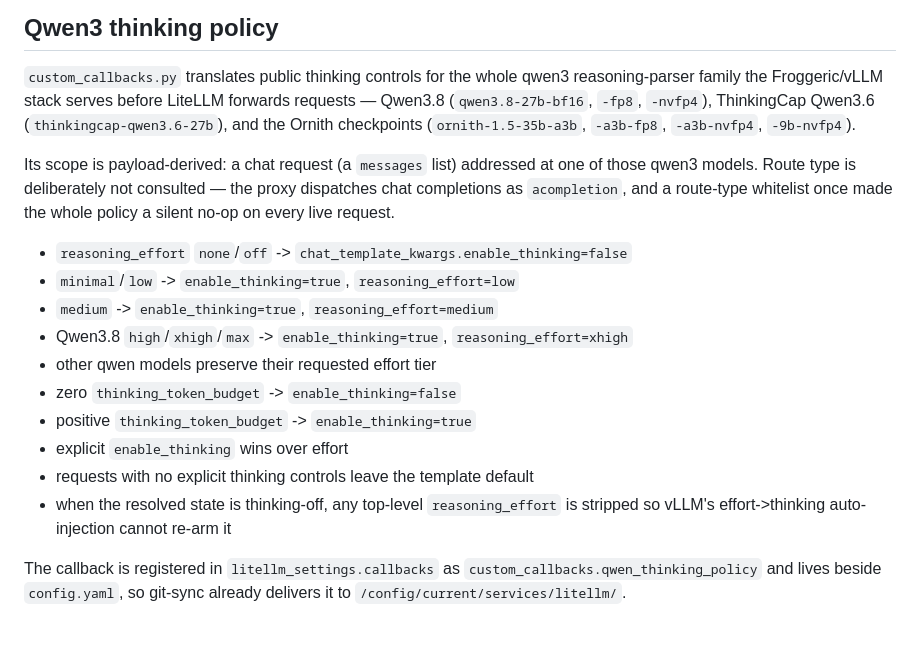
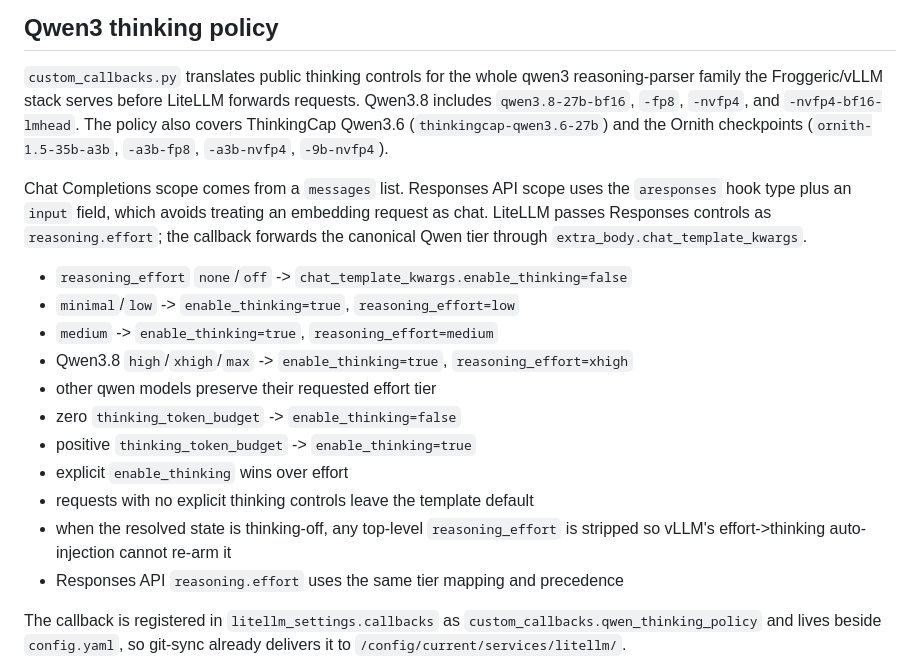
Before and after one commit to mspiegel31/home-services, a Markdown page: services/litellm/AGENTS.md, the part around the change. Rendered like a GitHub page; blank space fills up the shorter version.

Commit message:
litellm: document Responses API thinking translation

```diff
--- a/services/litellm/AGENTS.md
+++ b/services/litellm/AGENTS.md
@@ -55,14 +55,16 @@ For home-services consistency, git-sync is used here. Switch to S3 bucket config
 
 `custom_callbacks.py` translates public thinking controls for the whole
 qwen3 reasoning-parser family the Froggeric/vLLM stack serves before
-LiteLLM forwards requests — Qwen3.8 (`qwen3.8-27b-bf16`, `-fp8`, `-nvfp4`),
-ThinkingCap Qwen3.6 (`thinkingcap-qwen3.6-27b`), and the Ornith checkpoints
+LiteLLM forwards requests. Qwen3.8 includes `qwen3.8-27b-bf16`, `-fp8`,
+`-nvfp4`, and `-nvfp4-bf16-lmhead`. The policy also covers ThinkingCap Qwen3.6
+(`thinkingcap-qwen3.6-27b`) and the Ornith checkpoints
 (`ornith-1.5-35b-a3b`, `-a3b-fp8`, `-a3b-nvfp4`, `-9b-nvfp4`).
 
-Its scope is payload-derived: a chat request (a `messages` list) addressed at one
-of those qwen3 models. Route type is deliberately not consulted — the proxy
-dispatches chat completions as `acompletion`, and a route-type whitelist once
-made the whole policy a silent no-op on every live request.
+Chat Completions scope comes from a `messages` list. Responses API scope uses
+the `aresponses` hook type plus an `input` field, which avoids treating an
+embedding request as chat. LiteLLM passes Responses controls as
+`reasoning.effort`; the callback forwards the canonical Qwen tier through
+`extra_body.chat_template_kwargs`.
 
 - `reasoning_effort` `none`/`off` -> `chat_template_kwargs.enable_thinking=false`
 - `minimal`/`low` -> `enable_thinking=true`, `reasoning_effort=low`
@@ -75,6 +77,7 @@ made the whole policy a silent no-op on every live request.
 - requests with no explicit thinking controls leave the template default
 - when the resolved state is thinking-off, any top-level `reasoning_effort` is
   stripped so vLLM's effort->thinking auto-injection cannot re-arm it
+- Responses API `reasoning.effort` uses the same tier mapping and precedence
 
 The callback is registered in `litellm_settings.callbacks` as
 `custom_callbacks.qwen_thinking_policy` and lives beside `config.yaml`,
```
